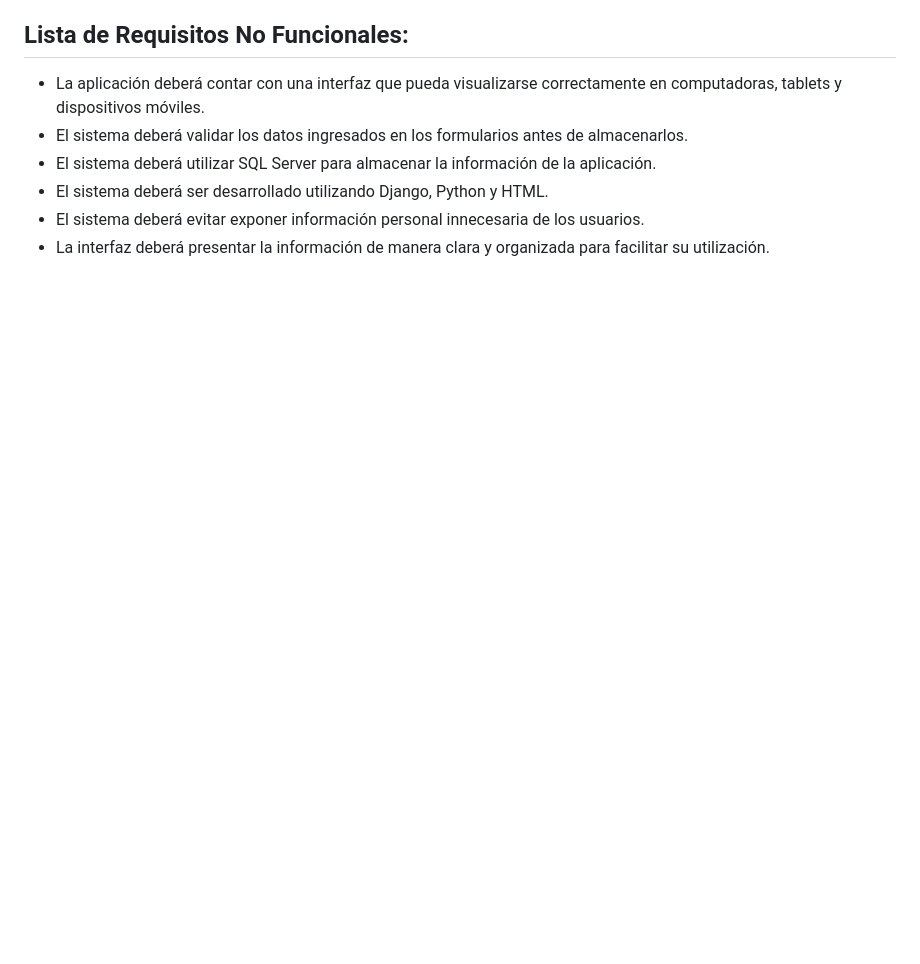
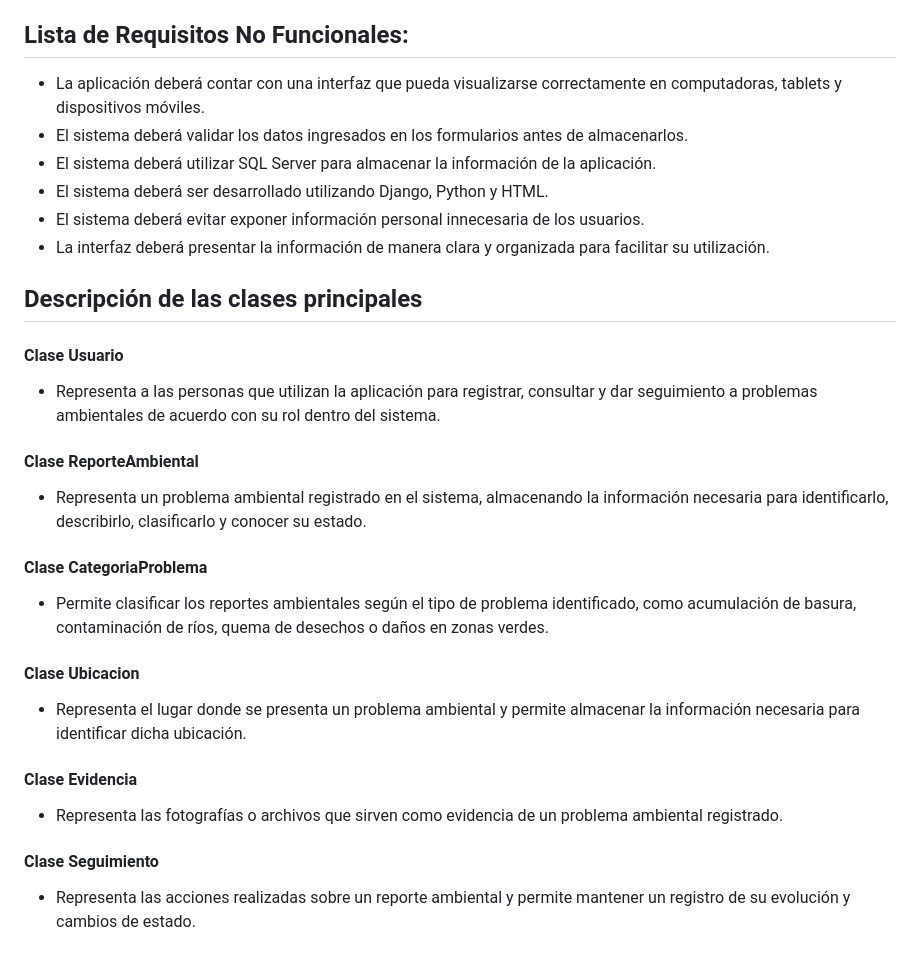
Before and after one commit to tejadacristopher20-a11y/EcoReporteGrupo04, a Markdown page: README.md, the part around the change. GitHub-like rendering; blank space fills up the shorter version.

Commit message:
Se actualiza el README.md

```diff
--- a/README.md
+++ b/README.md
@@ -61,3 +61,29 @@ realizada pudimos evidenciar la falta de un sistema tecnologico que nos permita
 - El sistema deberá ser desarrollado utilizando Django, Python y HTML.
 - El sistema deberá evitar exponer información personal innecesaria de los usuarios.
 - La interfaz deberá presentar la información de manera clara y organizada para facilitar su utilización.
+
+## Descripción de las clases principales
+
+#### Clase Usuario
+
+- Representa a las personas que utilizan la aplicación para registrar, consultar y dar seguimiento a problemas ambientales de acuerdo con su rol dentro del sistema.
+
+#### Clase ReporteAmbiental
+
+- Representa un problema ambiental registrado en el sistema, almacenando la información necesaria para identificarlo, describirlo, clasificarlo y conocer su estado.
+
+#### Clase CategoriaProblema
+
+- Permite clasificar los reportes ambientales según el tipo de problema identificado, como acumulación de basura, contaminación de ríos, quema de desechos o daños en zonas verdes.
+
+#### Clase Ubicacion
+
+- Representa el lugar donde se presenta un problema ambiental y permite almacenar la información necesaria para identificar dicha ubicación.
+
+#### Clase Evidencia
+
+- Representa las fotografías o archivos que sirven como evidencia de un problema ambiental registrado.
+
+#### Clase Seguimiento
+
+- Representa las acciones realizadas sobre un reporte ambiental y permite mantener un registro de su evolución y cambios de estado.
```
